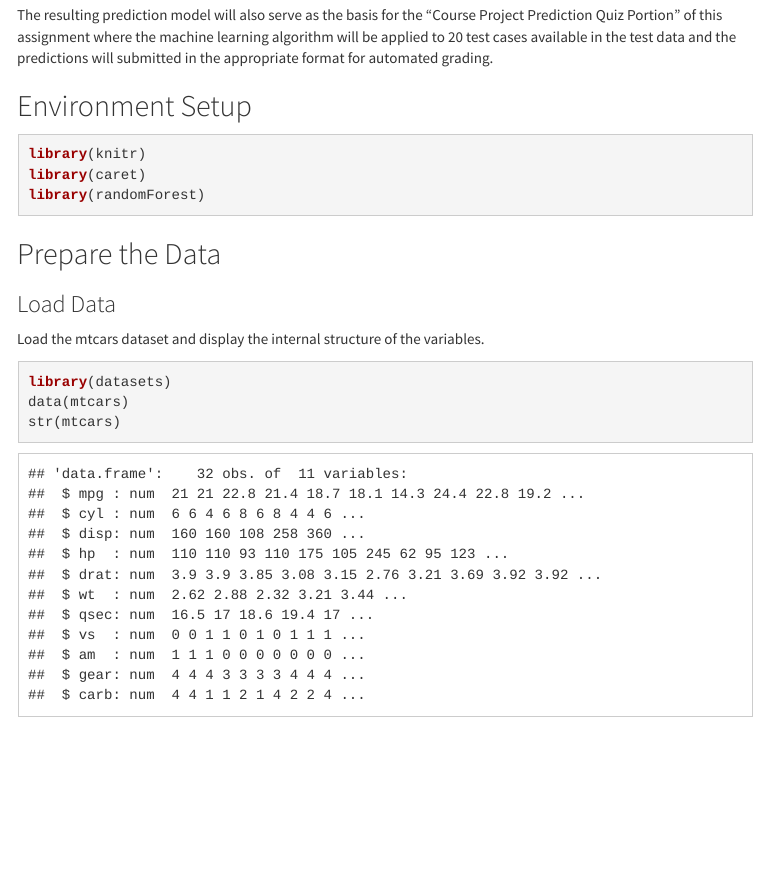
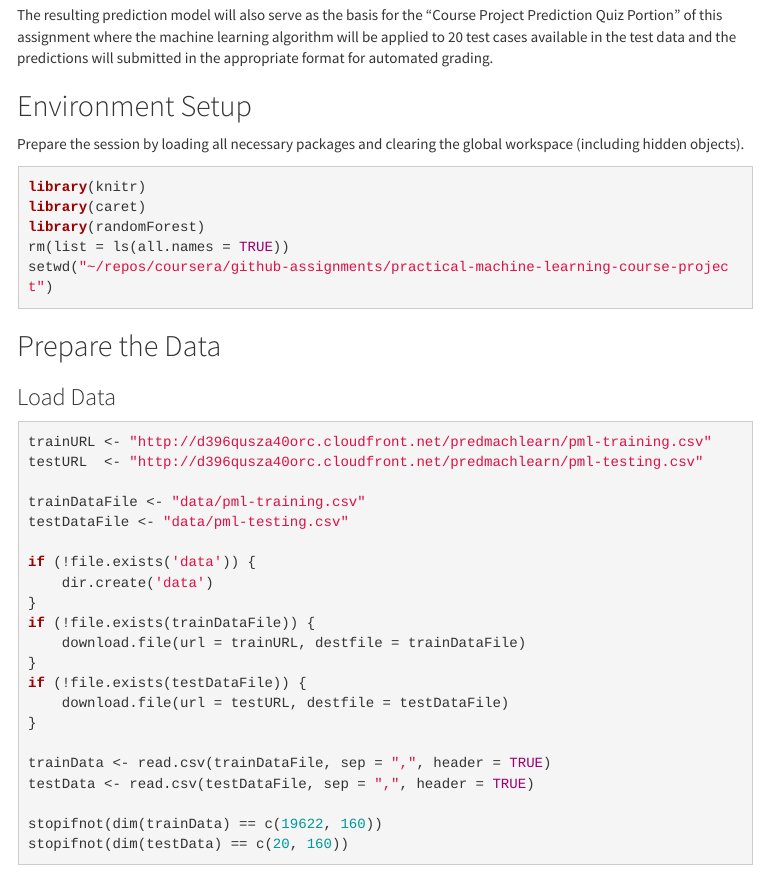
Before and after one commit to oraclejavanet/practical-machine-learning-course-project, an R Markdown document (index.Rmd): the page in a window 1100 px wide, from 630 px down. The pictures show the output file index.html that the author committed with the source, opened offline; menus at the side of the page are left out.

Commit message:
finish load data

````diff
--- a/index.Rmd
+++ b/index.Rmd
@@ -62,19 +62,21 @@ grading.
 
 ## Environment Setup
 
+Prepare the session by loading all necessary packages and clearing the global
+workspace (including hidden objects).
+
 ```{r load-packages, message = FALSE, echo = TRUE}
 library(knitr)
 library(caret)
 library(randomForest)
+rm(list = ls(all.names = TRUE))
+setwd("~/repos/coursera/github-assignments/practical-machine-learning-course-project")
+```
 
-```
 
 ```{r setup, include = FALSE}
 # set knitr options
 knitr::opts_chunk$set(echo = TRUE, fig.path = 'figures/')
-
-# clear global workspace (including hidden objects) for this session
-rm(list = ls(all.names = TRUE))
 
 # free up memory and display statistics on free memory
 gc()
@@ -109,10 +111,26 @@ knit_hooks$set(output = function(x, options) {
 
 ### Load Data
 
-Load the mtcars dataset and display the internal structure of the variables.
+```{r load-data, echo = TRUE}
+trainURL <- "http://d396qusza40orc.cloudfront.net/predmachlearn/pml-training.csv"
+testURL  <- "http://d396qusza40orc.cloudfront.net/predmachlearn/pml-testing.csv"
 
-```{r load-data, echo = TRUE}
-library(datasets)
-data(mtcars)
-str(mtcars)
+trainDataFile <- "data/pml-training.csv"
+testDataFile <- "data/pml-testing.csv"
+
+if (!file.exists('data')) {
+    dir.create('data')
+}
+if (!file.exists(trainDataFile)) {
+    download.file(url = trainURL, destfile = trainDataFile)
+}
+if (!file.exists(testDataFile)) {
+    download.file(url = testURL, destfile = testDataFile)
+}
+
+trainData <- read.csv(trainDataFile, sep = ",", header = TRUE)
+testData <- read.csv(testDataFile, sep = ",", header = TRUE)
+
+stopifnot(dim(trainData) == c(19622, 160))
+stopifnot(dim(testData) == c(20, 160))
 ```
````
Also changed, not shown: index.html.
